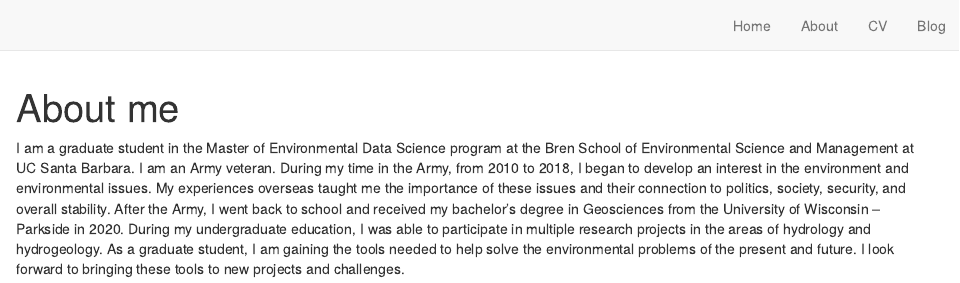
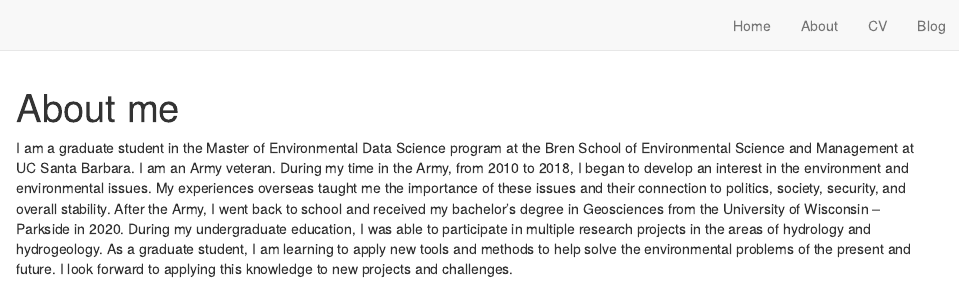
Before and after one commit to danielkerstan/danielkerstan.github.io, an R Markdown document (about.Rmd): the page in a window 1100 px wide, from its top. Rendered offline with R 4.5, knitr and Pandoc, with nearby package versions; drawn as R Markdown's standard HTML page in place of the format the file asks for.

Commit message:
changed about

````diff
--- a/about.Rmd
+++ b/about.Rmd
@@ -8,4 +8,4 @@ description: |
 knitr::opts_chunk$set(echo = FALSE)
 ```
 
-I am a graduate student in the Master of Environmental Data Science program at the Bren School of Environmental Science and Management at UC Santa Barbara. I am an Army veteran. During my time in the Army, from 2010 to 2018, I began to develop an interest in the environment and environmental issues. My experiences overseas taught me the importance of these issues and their connection to politics, society, security, and overall stability. After the Army, I went back to school and received my bachelor’s degree in Geosciences from the University of Wisconsin – Parkside in 2020. During my undergraduate education, I was able to participate in multiple research projects in the areas of hydrology and hydrogeology. As a graduate student, I am gaining the tools needed to help solve the environmental problems of the present and future. I look forward to bringing these tools to new projects and challenges.
+I am a graduate student in the Master of Environmental Data Science program at the Bren School of Environmental Science and Management at UC Santa Barbara. I am an Army veteran. During my time in the Army, from 2010 to 2018, I began to develop an interest in the environment and environmental issues. My experiences overseas taught me the importance of these issues and their connection to politics, society, security, and overall stability. After the Army, I went back to school and received my bachelor’s degree in Geosciences from the University of Wisconsin – Parkside in 2020. During my undergraduate education, I was able to participate in multiple research projects in the areas of hydrology and hydrogeology. As a graduate student, I am learning to apply new tools and methods to help solve the environmental problems of the present and future. I look forward to applying this knowledge to new projects and challenges.
````
